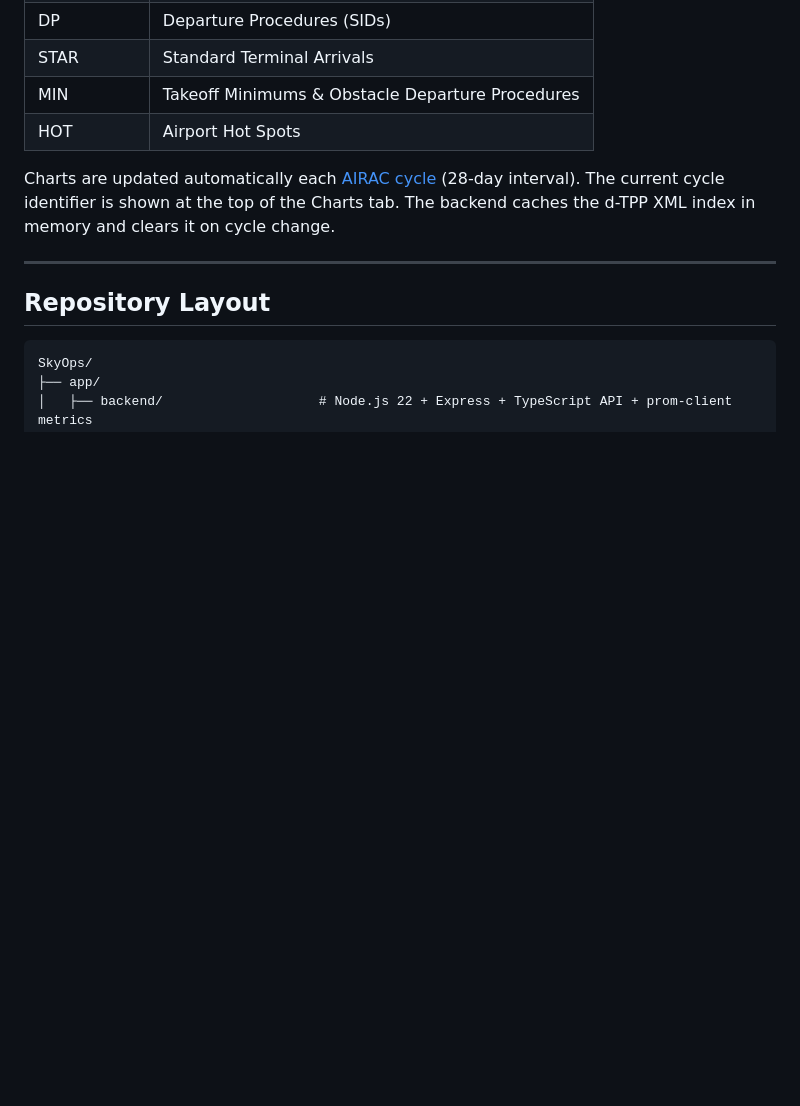
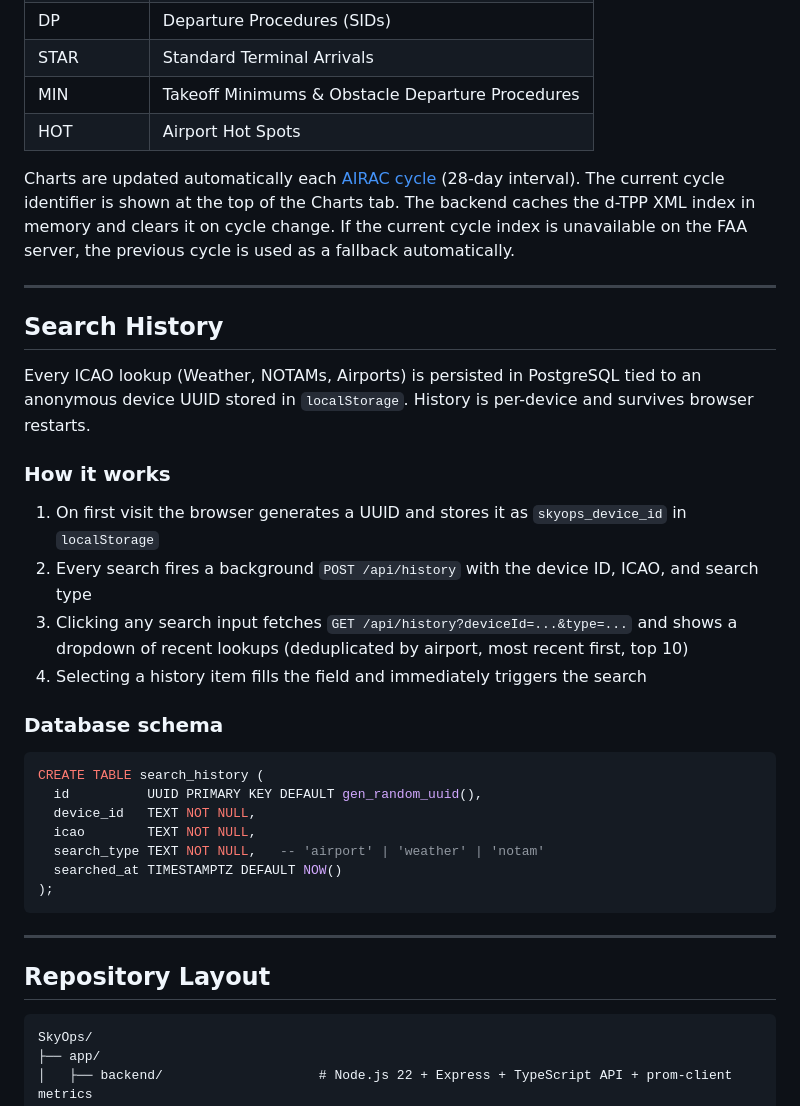
Before and after one commit to a-tech-broe/SkyOps, a Markdown page: README.md, the part around one of its changes. Rendered like a GitHub page; blank space fills up the shorter version.

````diff
--- a/README.md
+++ b/README.md
@@ -74,7 +84,32 @@ Chart data is sourced from the FAA digital Terminal Procedures Publication (d-TP
 | MIN | Takeoff Minimums & Obstacle Departure Procedures |
 | HOT | Airport Hot Spots |
 
-Charts are updated automatically each [AIRAC cycle](https://en.wikipedia.org/wiki/AIRAC) (28-day interval). The current cycle identifier is shown at the top of the Charts tab. The backend caches the d-TPP XML index in memory and clears it on cycle change.
+Charts are updated automatically each [AIRAC cycle](https://en.wikipedia.org/wiki/AIRAC) (28-day interval). The current cycle identifier is shown at the top of the Charts tab. The backend caches the d-TPP XML index in memory and clears it on cycle change. If the current cycle index is unavailable on the FAA server, the previous cycle is used as a fallback automatically.
+
+---
+
+## Search History
+
+Every ICAO lookup (Weather, NOTAMs, Airports) is persisted in PostgreSQL tied to an anonymous device UUID stored in `localStorage`. History is per-device and survives browser restarts.
+
+### How it works
+
+1. On first visit the browser generates a UUID and stores it as `skyops_device_id` in `localStorage`
+2. Every search fires a background `POST /api/history` with the device ID, ICAO, and search type
+3. Clicking any search input fetches `GET /api/history?deviceId=...&type=...` and shows a dropdown of recent lookups (deduplicated by airport, most recent first, top 10)
+4. Selecting a history item fills the field and immediately triggers the search
+
+### Database schema
+
+```sql
+CREATE TABLE search_history (
+  id          UUID PRIMARY KEY DEFAULT gen_random_uuid(),
+  device_id   TEXT NOT NULL,
+  icao        TEXT NOT NULL,
+  search_type TEXT NOT NULL,   -- 'airport' | 'weather' | 'notam'
+  searched_at TIMESTAMPTZ DEFAULT NOW()
+);
+```
 
 ---
 
````
Also changed, not shown: other parts of README.md (+18 -8 lines).
